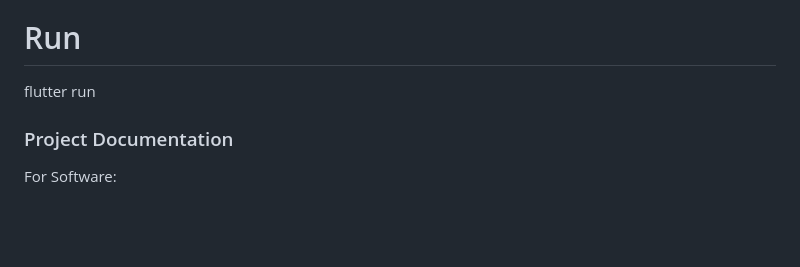
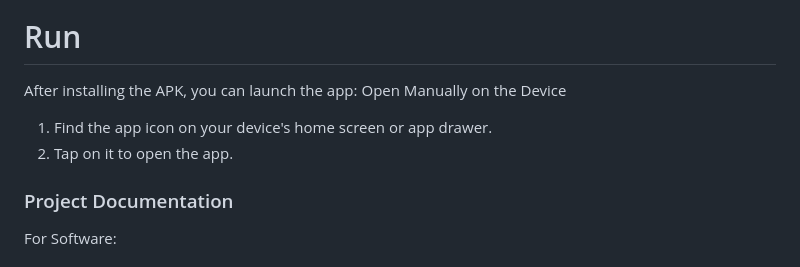
Before and after one commit to Anwin-127/ThinkAgain, a Markdown page: README.md, the part around the change. Rendered like a GitHub page; blank space fills up the shorter version.

```diff
--- a/README.md
+++ b/README.md
@@ -35,7 +35,11 @@ For Software:
      - Transfer the downloaded `base.apk` to your Android device.
      - Open the file on your device to initiate installation (you may need to allow installations from unknown sources in your device settings).
 # Run
-flutter run
+After installing the APK, you can launch the app:
+Open Manually on the Device
+1. Find the app icon on your device's home screen or app drawer.
+2. Tap on it to open the app.
+
 
 ### Project Documentation
 For Software:
```
